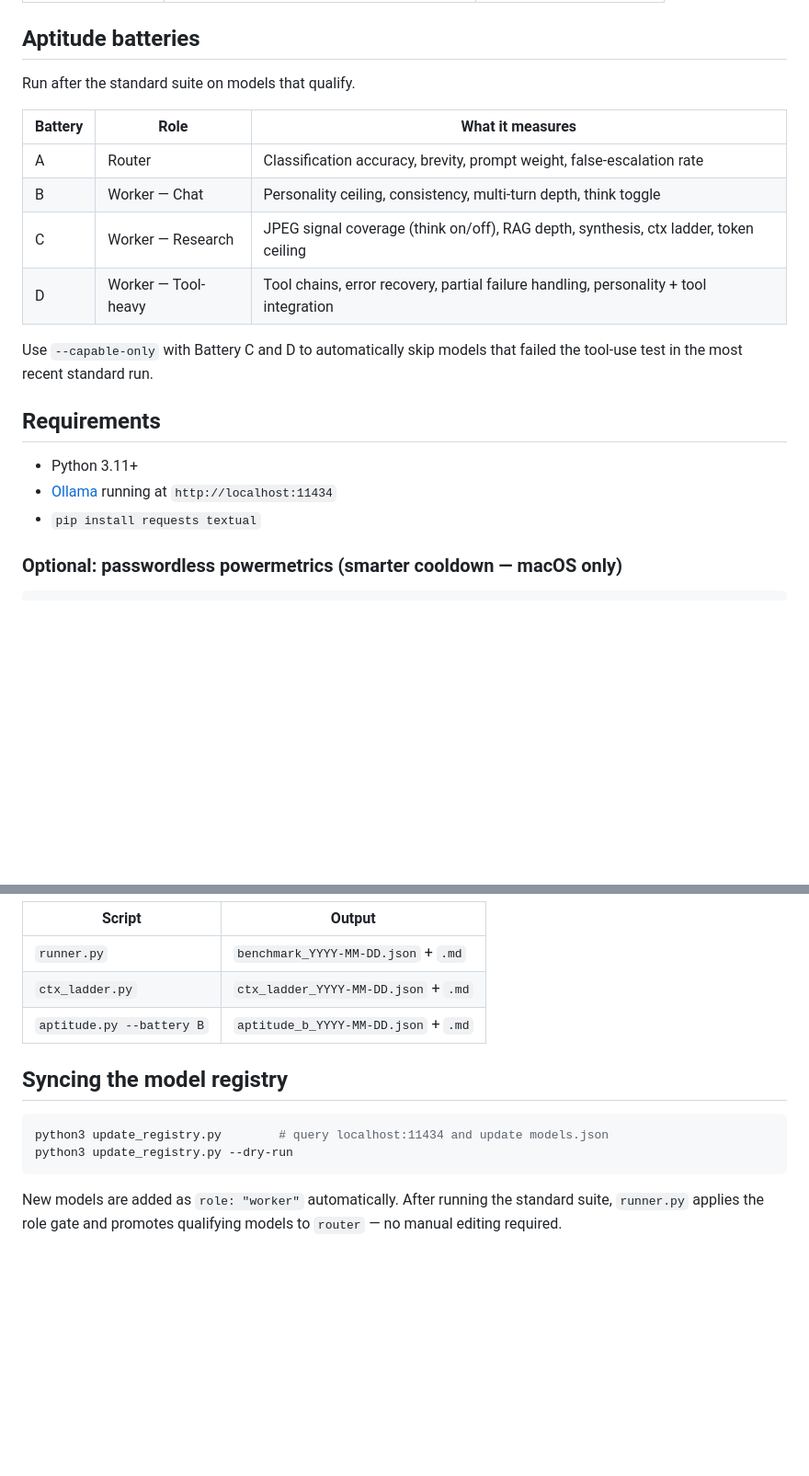
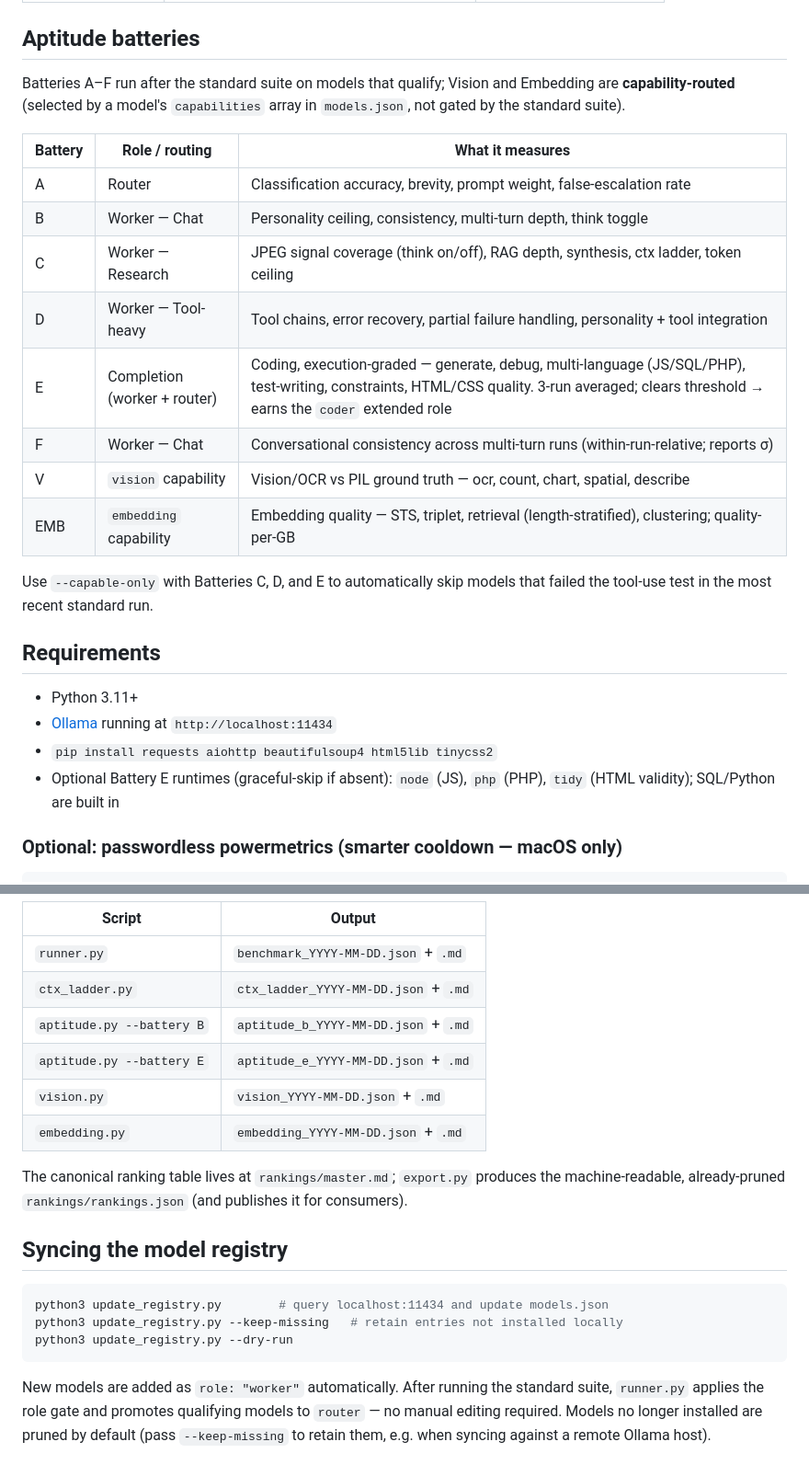
Before and after one commit to yogiee/BenchLLAMA, a Markdown page: README.md, 2 parts joined by grey strips. Shown at 92% size. Drawn GitHub-style; blank space fills up the shorter version.

````diff
--- a/README.md
+++ b/README.md
@@ -49,22 +74,27 @@ pip install requests textual
 
 ## Aptitude batteries
 
-Run after the standard suite on models that qualify.
+Batteries A–F run after the standard suite on models that qualify; Vision and Embedding are **capability-routed** (selected by a model's `capabilities` array in `models.json`, not gated by the standard suite).
 
-| Battery | Role | What it measures |
-|---------|------|-----------------|
+| Battery | Role / routing | What it measures |
+|---------|----------------|-----------------|
 | A | Router | Classification accuracy, brevity, prompt weight, false-escalation rate |
 | B | Worker — Chat | Personality ceiling, consistency, multi-turn depth, think toggle |
 | C | Worker — Research | JPEG signal coverage (think on/off), RAG depth, synthesis, ctx ladder, token ceiling |
 | D | Worker — Tool-heavy | Tool chains, error recovery, partial failure handling, personality + tool integration |
+| E | Completion (worker + router) | Coding, execution-graded — generate, debug, multi-language (JS/SQL/PHP), test-writing, constraints, HTML/CSS quality. 3-run averaged; clears threshold → earns the `coder` extended role |
+| F | Worker — Chat | Conversational consistency across multi-turn runs (within-run-relative; reports σ) |
+| V | `vision` capability | Vision/OCR vs PIL ground truth — ocr, count, chart, spatial, describe |
+| EMB | `embedding` capability | Embedding quality — STS, triplet, retrieval (length-stratified), clustering; quality-per-GB |
 
-Use `--capable-only` with Battery C and D to automatically skip models that failed the tool-use test in the most recent standard run.
+Use `--capable-only` with Batteries C, D, and E to automatically skip models that failed the tool-use test in the most recent standard run.
 
 ## Requirements
 
 - Python 3.11+
 - [Ollama](https://ollama.com) running at `http://localhost:11434`
-- `pip install requests textual`
+- `pip install requests aiohttp beautifulsoup4 html5lib tinycss2`
+- Optional Battery E runtimes (graceful-skip if absent): `node` (JS), `php` (PHP), `tidy` (HTML validity); SQL/Python are built in
 
 ### Optional: passwordless powermetrics (smarter cooldown — macOS only)
 
@@ -84,12 +114,18 @@ Results land in `results/` (gitignored). Each run produces a JSON + Markdown rep
 | `runner.py` | `benchmark_YYYY-MM-DD.json` + `.md` |
 | `ctx_ladder.py` | `ctx_ladder_YYYY-MM-DD.json` + `.md` |
 | `aptitude.py --battery B` | `aptitude_b_YYYY-MM-DD.json` + `.md` |
+| `aptitude.py --battery E` | `aptitude_e_YYYY-MM-DD.json` + `.md` |
+| `vision.py` | `vision_YYYY-MM-DD.json` + `.md` |
+| `embedding.py` | `embedding_YYYY-MM-DD.json` + `.md` |
+
+The canonical ranking table lives at `rankings/master.md`; `export.py` produces the machine-readable, already-pruned `rankings/rankings.json` (and publishes it for consumers).
 
 ## Syncing the model registry
 
 ```bash
 python3 update_registry.py        # query localhost:11434 and update models.json
+python3 update_registry.py --keep-missing   # retain entries not installed locally
 python3 update_registry.py --dry-run
 ```
 
-New models are added as `role: "worker"` automatically. After running the standard suite, `runner.py` applies the role gate and promotes qualifying models to `router` — no manual editing required.
+New models are added as `role: "worker"` automatically. After running the standard suite, `runner.py` applies the role gate and promotes qualifying models to `router` — no manual editing required. Models no longer installed are pruned by default (pass `--keep-missing` to retain them, e.g. when syncing against a remote Ollama host).
````
Also changed, not shown: other parts of README.md (+30 -5 lines).
